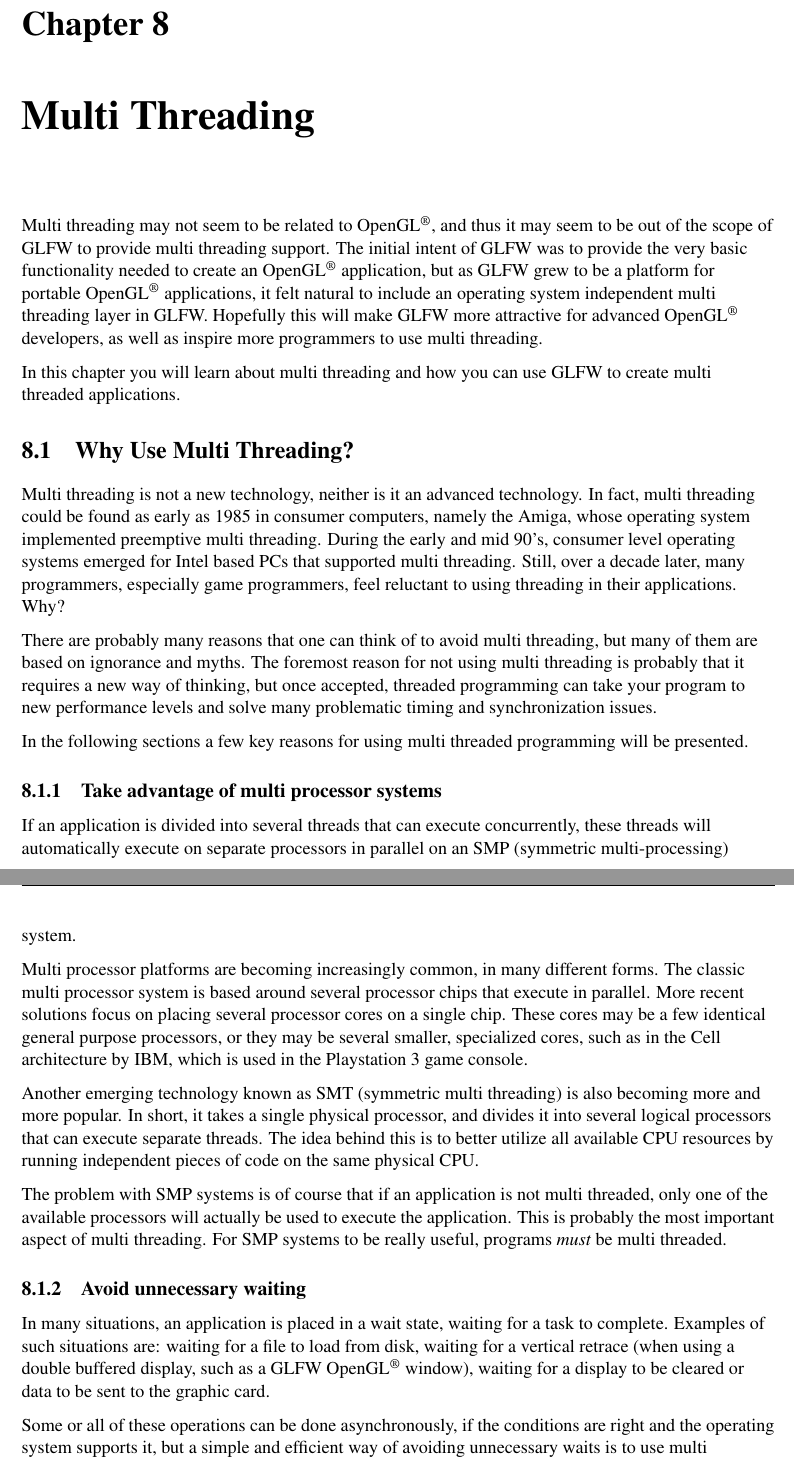
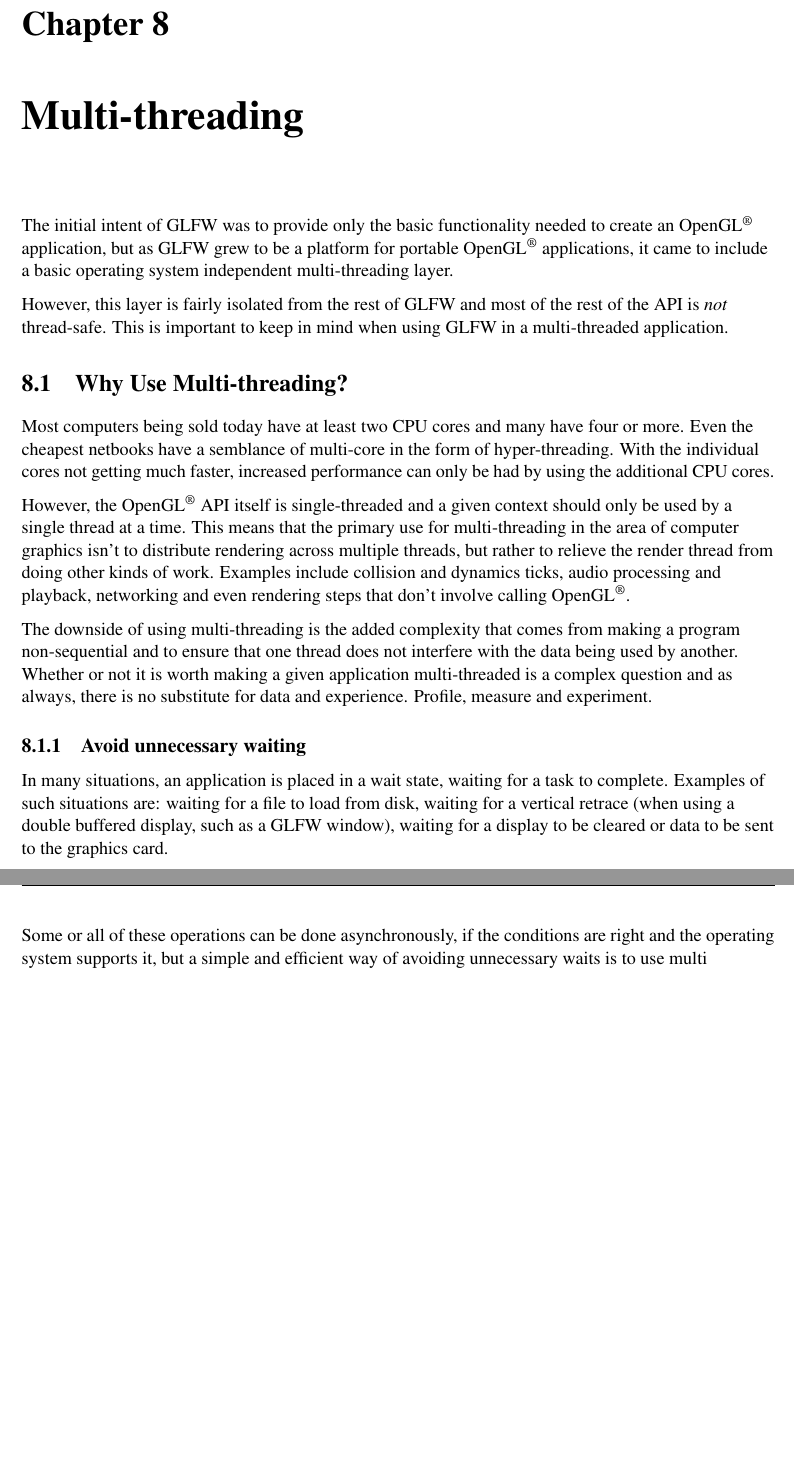
Before and after one commit to glfw/glfw-legacy, a LaTeX document (docs/glfwug.tex): two parts of pages 34 and 35 of 43 before the commit and two parts of pages 34 and 35 of 42 after it, joined at a grey line, cut so that both start at the same text, the shorter picture padded with empty space. Compiled offline with pdfLaTeX; the source files are stored in an older character set and shown here as Unicode.

Commit message:
Multiple updates.

```diff
--- a/docs/glfwug.tex
+++ b/docs/glfwug.tex
@@ -1465,69 +1465,40 @@
 %-------------------------------------------------------------------------
 % Multi Threading
 %-------------------------------------------------------------------------
-\chapter{Multi Threading}
+\chapter{Multi-threading}
 \thispagestyle{fancy}
-Multi threading may not seem to be related to \OpenGL , and thus it may
-seem to be out of the scope of \GLFW\ to provide multi threading support.
-The initial intent of \GLFW\ was to provide the very basic functionality
+
+The initial intent of \GLFW\ was to provide only the basic functionality
 needed to create an \OpenGL\ application, but as \GLFW\ grew to be a
-platform for portable \OpenGL\ applications, it felt natural to include an
-operating system independent multi threading layer in \GLFW . Hopefully
-this will make \GLFW\ more attractive for advanced \OpenGL\ developers, as
-well as inspire more programmers to use multi threading.
-
-In this chapter you will learn about multi threading and how you can use
-\GLFW\ to create multi threaded applications.
-
-
-%-------------------------------------------------------------------------
-\section{Why Use Multi Threading?}
-Multi threading is not a new technology, neither is it an advanced
-technology. In fact, multi threading could be found as early as 1985 in
-consumer computers, namely the Amiga, whose operating system implemented
-preemptive multi threading. During the early and mid 90's, consumer level
-operating systems emerged for Intel based PCs that supported multi
-threading. Still, over a decade later, many programmers, especially game
-programmers, feel reluctant to using threading in their applications.
-Why?
-
-There are probably many reasons that one can think of to avoid multi
-threading, but many of them are based on ignorance and myths. The foremost
-reason for not using multi threading is probably that it requires a new
-way of thinking, but once accepted, threaded programming can take your
-program to new performance levels and solve many problematic timing and
-synchronization issues.
-
-In the following sections a few key reasons for using multi threaded
-programming will be presented.
-
-
-%-------------------------------------------------------------------------
-\subsection{Take advantage of multi processor systems}
-If an application is divided into several threads that can execute
-concurrently, these threads will automatically execute on separate
-processors in parallel on an SMP (symmetric multi-processing) system.
-
-Multi processor platforms are becoming increasingly common, in many
-different forms. The classic multi processor system is based around several
-processor chips that execute in parallel. More recent solutions focus on
-placing several processor cores on a single chip. These cores may be
-a few identical general purpose processors, or they may be several smaller,
-specialized cores, such as in the Cell architecture by IBM, which is
-used in the Playstation~3 game console.
-
-Another emerging technology known as SMT (symmetric multi threading) is
-also becoming more and more popular. In short, it takes a single physical
-processor, and divides it into several logical processors that can execute
-separate threads. The idea behind this is to better utilize all available
-CPU resources by running independent pieces of code on the same physical
-CPU.
-
-The problem with SMP systems is of course that if an application is not
-multi threaded, only one of the available processors will actually be
-used to execute the application. This is probably the most important
-aspect of multi threading. For SMP systems to be really useful, programs
-\emph{must} be multi threaded.
+platform for portable \OpenGL\ applications, it came to include a basic
+operating system independent multi-threading layer.
+
+However, this layer is fairly isolated from the rest of \GLFW\ and most of the
+rest of the API is \emph{not} thread-safe.  This is important to keep in mind
+when using \GLFW\ in a multi-threaded application.
+
+
+%-------------------------------------------------------------------------
+\section{Why Use Multi-threading?}
+Most computers being sold today have at least two CPU cores and many have four
+or more.  Even the cheapest netbooks have a semblance of multi-core in the form
+of hyper-threading.  With the individual cores not getting much faster,
+increased performance can only be had by using the additional CPU cores.
+
+However, the \OpenGL\ API itself is single-threaded and a given context should
+only be used by a single thread at a time.  This means that the primary use for
+multi-threading in the area of computer graphics isn't to distribute rendering
+across multiple threads, but rather to relieve the render thread from doing
+other kinds of work.  Examples include collision and dynamics ticks, audio
+processing and playback, networking and even rendering steps that don't involve
+calling \OpenGL .
+
+The downside of using multi-threading is the added complexity that comes from
+making a program non-sequential and to ensure that one thread does not
+interfere with the data being used by another.  Whether or not it is worth
+making a given application multi-threaded is a complex question and as always,
+there is no substitute for data and experience.  Profile, measure and
+experiment.
 
 
 %-------------------------------------------------------------------------
@@ -1535,8 +1506,8 @@
 In many situations, an application is placed in a wait state, waiting for
 a task to complete. Examples of such situations are: waiting for a file to
 load from disk, waiting for a vertical retrace (when using a double
-buffered display, such as a \GLFW\ \OpenGL\ window), waiting for a display
-to be cleared or data to be sent to the graphic card.
+buffered display, such as a \GLFW\ window), waiting for a display
+to be cleared or data to be sent to the graphics card.
 
 Some or all of these operations can be done asynchronously, if the
 conditions are right and the operating system supports it, but a simple
```
Also changed, not shown: docs/glfwug.tex (2 more changed lines).
